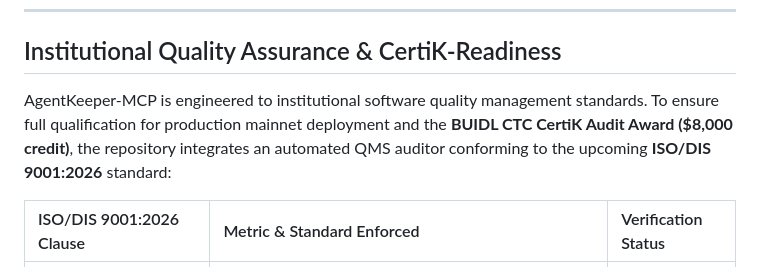
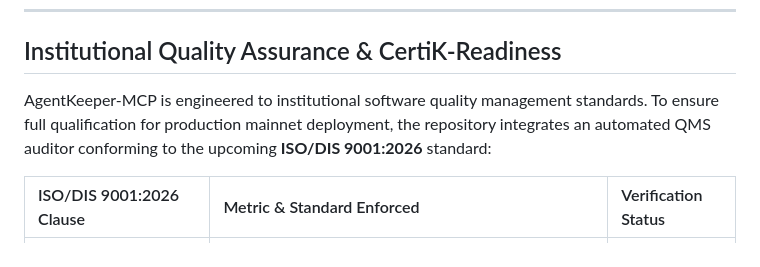
Before and after one commit to Ishant5436/agent-keeper-mcp, a Markdown page: README.md, the part around the change. GitHub-like rendering.

Commit message:
docs: align BUIDL #48196 metadata with live Circle Arc Microgrants submission

```diff
--- a/README.md
+++ b/README.md
@@ -130,7 +130,7 @@ Creditcoin 3.0 is a decentralized Layer 1 EVM consensus network designed for rea
 
 ## Institutional Quality Assurance & CertiK-Readiness
 
-AgentKeeper-MCP is engineered to institutional software quality management standards. To ensure full qualification for production mainnet deployment and the **BUIDL CTC CertiK Audit Award ($8,000 credit)**, the repository integrates an automated QMS auditor conforming to the upcoming **ISO/DIS 9001:2026** standard:
+AgentKeeper-MCP is engineered to institutional software quality management standards. To ensure full qualification for production mainnet deployment, the repository integrates an automated QMS auditor conforming to the upcoming **ISO/DIS 9001:2026** standard:
 
 | ISO/DIS 9001:2026 Clause | Metric & Standard Enforced | Verification Status |
 | :--- | :--- | :--- |
```
Also changed, not shown: DORAHACKS_SUBMISSION.md (+5 -4 lines).
